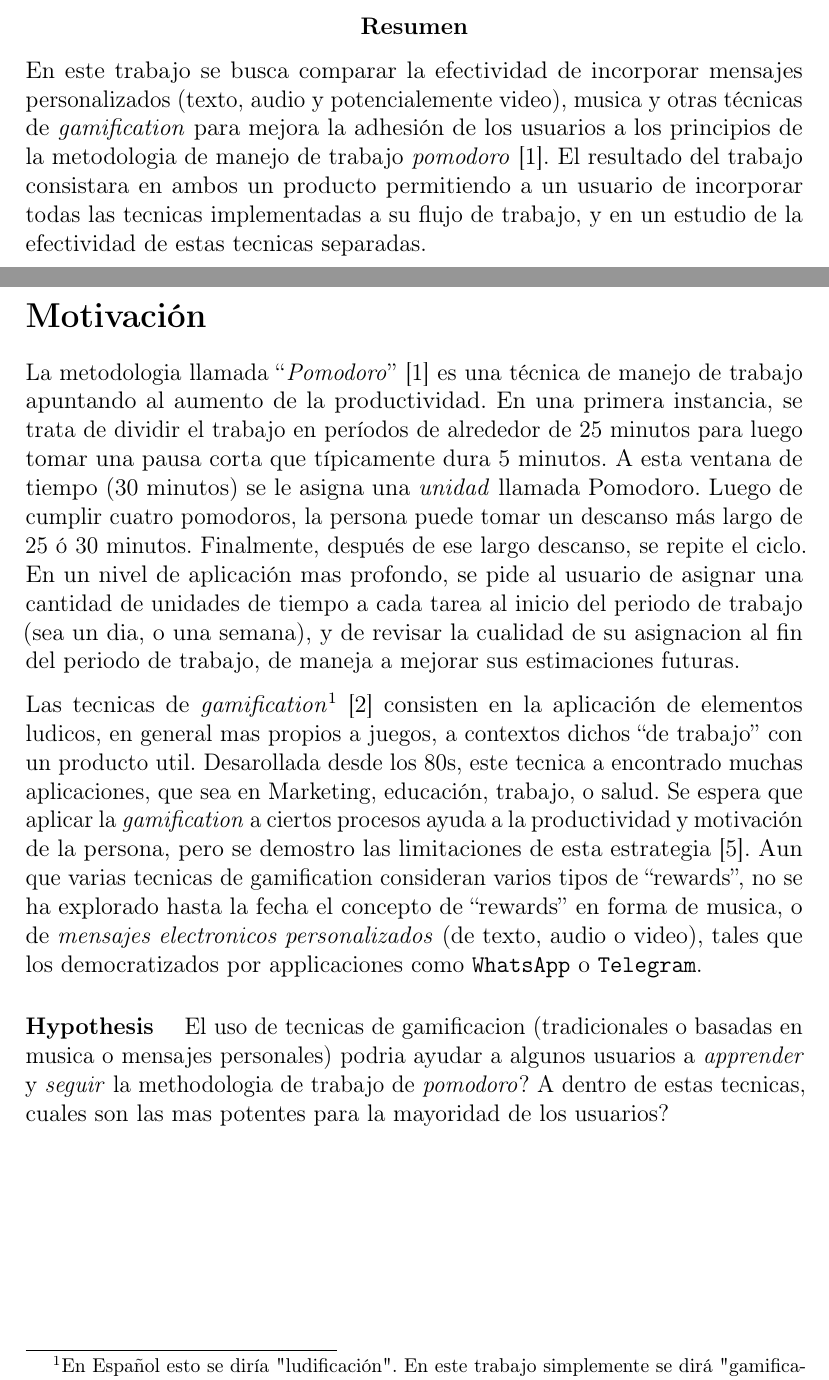
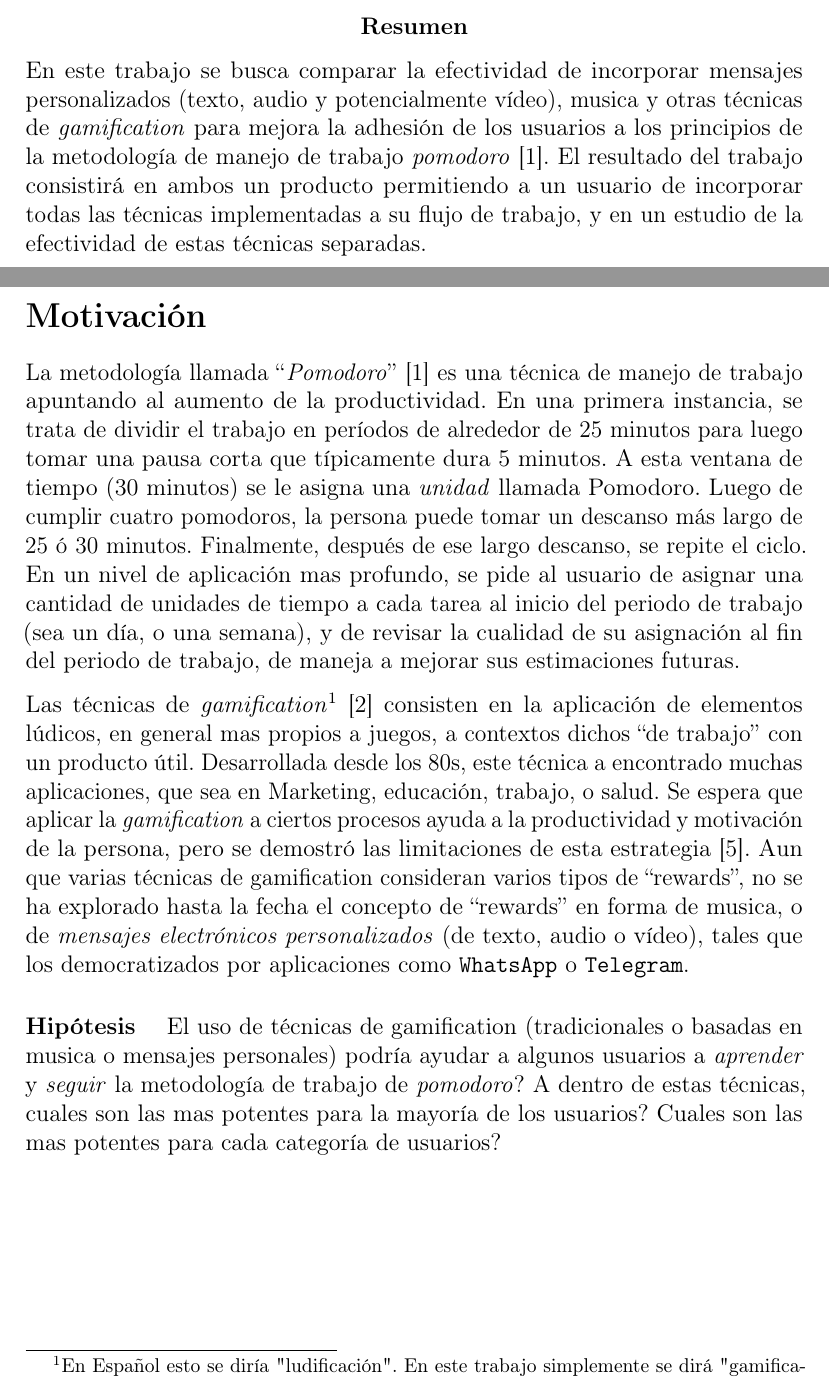
Before and after one commit to jyby/RadioJyBy, a LaTeX thesis (SubProjects/PersonalMessagesAsGamificationAnApplicationToPomodoro/EngineeringThesisProposal/propuesta.tex): two parts of pages 2 and 4 of 14, joined at a grey line, cut so that both start at the same text. Compiled offline with pdfLaTeX.

Commit message:
Ispelled abstract and first page.

```diff
--- a/SubProjects/PersonalMessagesAsGamificationAnApplicationToPomodoro/EngineeringThesisProposal/propuesta.tex
+++ b/SubProjects/PersonalMessagesAsGamificationAnApplicationToPomodoro/EngineeringThesisProposal/propuesta.tex
@@ -95,7 +95,7 @@ Applicacion a la técnica  Pomodoro.}
 \maketitle
 
 \begin{abstract}
-En este trabajo se busca comparar la efectividad de incorporar mensajes personalizados (texto, audio y potencialemente video), musica y otras técnicas de \emph{gamification} para mejora la adhesión de los usuarios a los principios de la metodologia de manejo de trabajo \emph{pomodoro}~\cite{cirillo2009pomodoro}. El resultado del trabajo consistara en ambos un producto permitiendo a un usuario de incorporar todas las tecnicas implementadas a su flujo de trabajo, y en un estudio de la efectividad de estas tecnicas separadas.
+En este trabajo se busca comparar la efectividad de incorporar mensajes personalizados (texto, audio y potencialmente vídeo), musica y otras técnicas de \emph{gamification} para mejora la adhesión de los usuarios a los principios de la metodología de manejo de trabajo \emph{pomodoro}~\cite{cirillo2009pomodoro}. El resultado del trabajo consistirá en ambos un producto permitiendo a un usuario de incorporar todas las técnicas implementadas a su flujo de trabajo, y en un estudio de la efectividad de estas técnicas separadas.
 \end{abstract}
 
 \tableofcontents
@@ -104,19 +104,20 @@ En este trabajo se busca comparar la efectividad de incorporar mensajes personal
 \hypertarget{motivaciuxf3n}{%
 \section{Motivación}\label{motivaciuxf3n}}
 
-La metodologia llamada ``\emph{Pomodoro}''~\cite{cirillo2009pomodoro} es una técnica de manejo de trabajo apuntando al aumento de la productividad. En una primera instancia, se trata de dividir el trabajo en períodos de alrededor de 25 minutos para luego tomar una pausa corta que típicamente dura 5 minutos. A esta ventana de tiempo (30 minutos) se le asigna una \emph{unidad} llamada Pomodoro.  Luego de cumplir cuatro pomodoros, la persona puede tomar un descanso más largo de 25 ó 30 minutos. Finalmente, después de ese largo descanso, se repite el ciclo. En un nivel de aplicación mas profondo, se pide al usuario de asignar una cantidad de unidades de tiempo a cada tarea al inicio del periodo de trabajo (sea un dia, o una semana), y de revisar la cualidad de su asignacion al fin del periodo de trabajo, de maneja a mejorar sus estimaciones futuras.
+La metodología llamada ``\emph{Pomodoro}''~\cite{cirillo2009pomodoro} es una técnica de manejo de trabajo apuntando al aumento de la productividad. En una primera instancia, se trata de dividir el trabajo en períodos de alrededor de 25 minutos para luego tomar una pausa corta que típicamente dura 5 minutos. A esta ventana de tiempo (30 minutos) se le asigna una \emph{unidad} llamada Pomodoro.  Luego de cumplir cuatro pomodoros, la persona puede tomar un descanso más largo de 25 ó 30 minutos. Finalmente, después de ese largo descanso, se repite el ciclo. En un nivel de aplicación mas profundo, se pide al usuario de asignar una cantidad de unidades de tiempo a cada tarea al inicio del periodo de trabajo (sea un día, o una semana), y de revisar la cualidad de su asignación al fin del periodo de trabajo, de maneja a mejorar sus estimaciones futuras.
 
-Las tecnicas de \emph{gamification}\footnote{En Español esto se diría "ludificación". En este trabajo simplemente se dirá "gamification".}~\cite{deterding2011gamification} consisten en la aplicación de elementos ludicos, en general mas propios a juegos, a contextos dichos ``de trabajo'' con un producto util.  Desarollada desde los 80s, este tecnica a encontrado muchas aplicaciones, que sea en Marketing, educación, trabajo, o salud.
+Las técnicas de \emph{gamification}\footnote{En Español esto se diría "ludificación". En este trabajo simplemente se dirá "gamification".}~\cite{deterding2011gamification} consisten en la aplicación de elementos lúdicos, en general mas propios a juegos, a contextos dichos ``de trabajo'' con un producto útil.  Desarrollada desde los 80s, este técnica a encontrado muchas aplicaciones, que sea en Marketing, educación, trabajo, o salud.
 \begin{TODO}
-Nicolas: ADD references here!
+Nicolás: ADD references here!
 \end{TODO}
-Se espera que aplicar la \emph{gamification} a ciertos procesos ayuda a la productividad y motivación de la persona, pero se demostro las limitaciones de esta estrategia~\cite{hamari2014gamification}.
+Se espera que aplicar la \emph{gamification} a ciertos procesos ayuda a la productividad y motivación de la persona, pero se demostró las limitaciones de esta estrategia~\cite{hamari2014gamification}.
 %
-Aun que varias tecnicas de gamification consideran varios tipos de ``rewards'', no se ha explorado hasta la fecha el concepto de ``rewards'' en forma de musica, o de \emph{mensajes electronicos personalizados} (de texto, audio o video), tales que los democratizados por applicaciones como \texttt{WhatsApp} o \texttt{Telegram}.
+Aun que varias técnicas de gamification consideran varios tipos de ``rewards'', no se ha explorado hasta la fecha el concepto de ``rewards'' en forma de musica, o de \emph{mensajes electrónicos personalizados} (de texto, audio o vídeo), tales que los democratizados por aplicaciones como \texttt{WhatsApp} o \texttt{Telegram}.
 
-\paragraph{Hypothesis}
-El uso de tecnicas de gamificacion (tradicionales o basadas en musica o mensajes personales) podria ayudar a algunos usuarios a \emph{apprender} y \emph{seguir} la methodologia de trabajo de \emph{pomodoro}?
-A dentro de estas tecnicas, cuales son las mas potentes para la mayoridad de los usuarios?
+\paragraph{Hipótesis}
+El uso de técnicas de gamification (tradicionales o basadas en musica o mensajes personales) podría ayudar a algunos usuarios a \emph{aprender} y \emph{seguir} la metodología de trabajo de \emph{pomodoro}?
+A dentro de estas técnicas, cuales son las mas potentes para la mayoría de los usuarios?
+Cuales son las mas potentes para cada categoría de usuarios?
 
 \newpage
 \hypertarget{posibles-soluciones}{%
```
Also changed, not shown: SubProjects/PersonalMessagesAsGamificationAnApplicationToPomodoro/EngineeringThesisProposal/propuesta.pdf.
